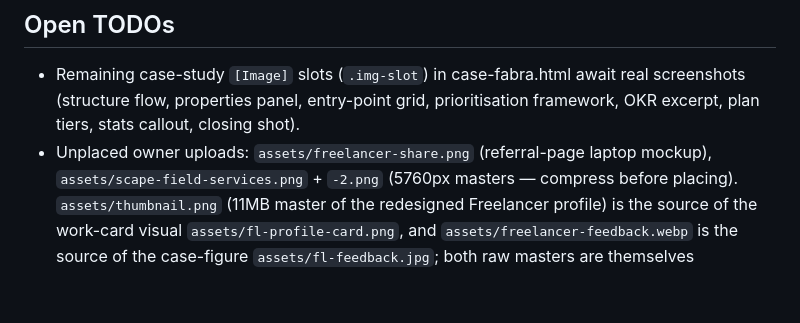
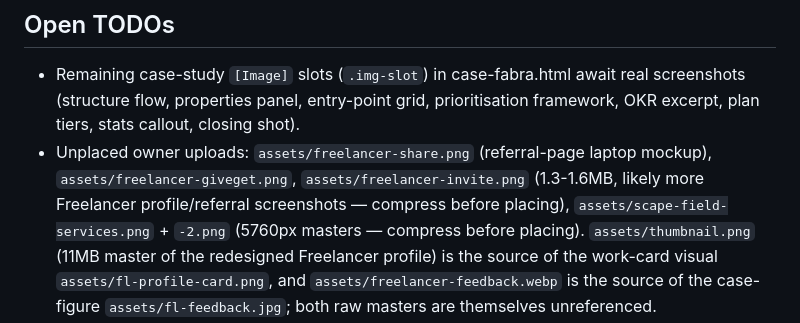
Before and after one commit to jxcquar/portfolio, a Markdown page: CLAUDE.md, the part around the change. Rendered like a GitHub page; blank space fills up the shorter version.

Commit message:
Docs: track two more unplaced Freelancer uploads
Co-Authored-By: Claude Sonnet 5 <noreply@anthropic.com>

```diff
--- a/CLAUDE.md
+++ b/CLAUDE.md
@@ -202,6 +202,8 @@ window sizes, and grep the marker. Delete the scratch file before committing.
   screenshots (structure flow, properties panel, entry-point grid, prioritisation
   framework, OKR excerpt, plan tiers, stats callout, closing shot).
 - Unplaced owner uploads: `assets/freelancer-share.png` (referral-page laptop mockup),
+  `assets/freelancer-giveget.png`, `assets/freelancer-invite.png` (1.3-1.6MB, likely
+  more Freelancer profile/referral screenshots — compress before placing),
   `assets/scape-field-services.png` + `-2.png` (5760px masters — compress before
   placing). `assets/thumbnail.png` (11MB master of the redesigned Freelancer profile)
   is the source of the work-card visual `assets/fl-profile-card.png`, and
```
